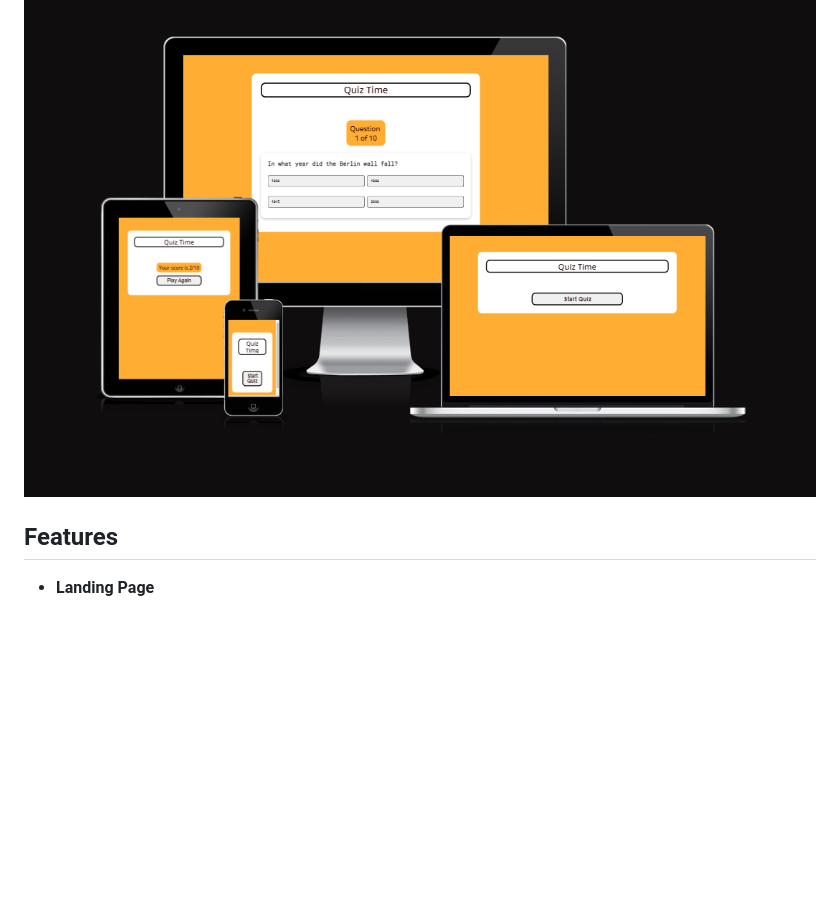
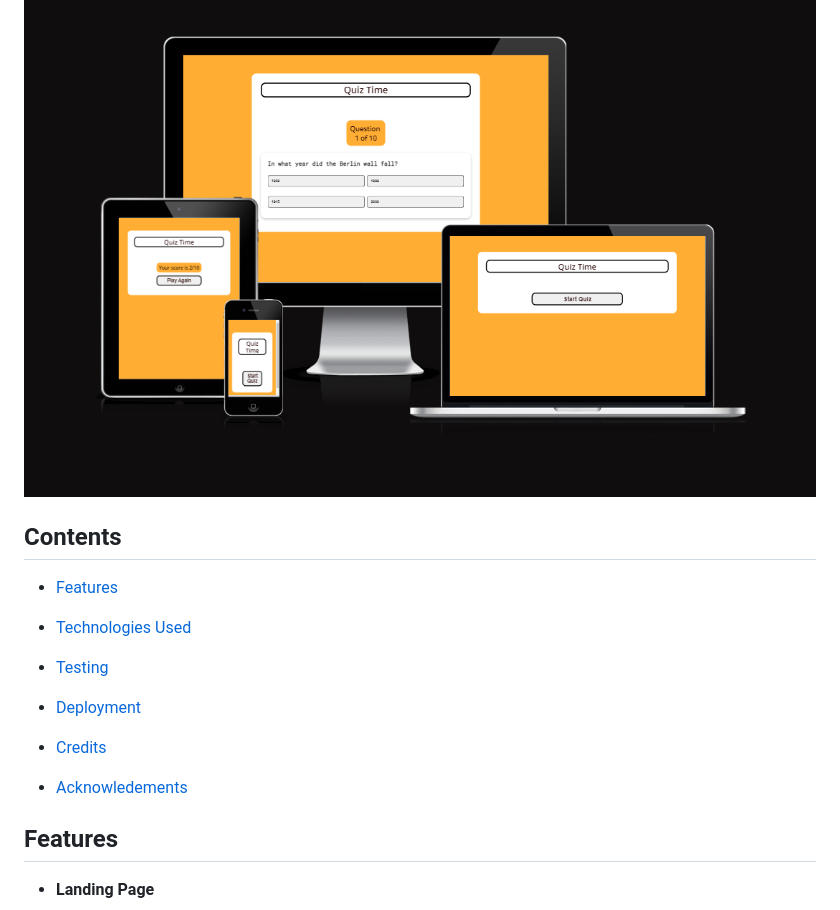
Before and after one commit to sategie/Quiz-Time, a Markdown page: README.md, the part around the change. Rendered like a GitHub page; blank space fills up the shorter version.

Commit message:
Add Contents section to Readme

```diff
--- a/README.md
+++ b/README.md
@@ -4,7 +4,19 @@ Quiz-Time is a quiz game with a list of 10 questions spanning different fields -
 
 ![Image of Quiz-Time app on different screen sizes and showing the different screens of the app](/documentation/quiz-time.png)
 
-<!-- Add contents here -->
+## Contents
+
+- [Features](#features)
+
+- [Technologies Used](#technologies-used)
+
+- [Testing](#testing)
+
+- [Deployment](#deployment)
+
+- [Credits](#credits)
+
+- [Acknowledements](#acknowledgements)
 
 ## Features
 
```
